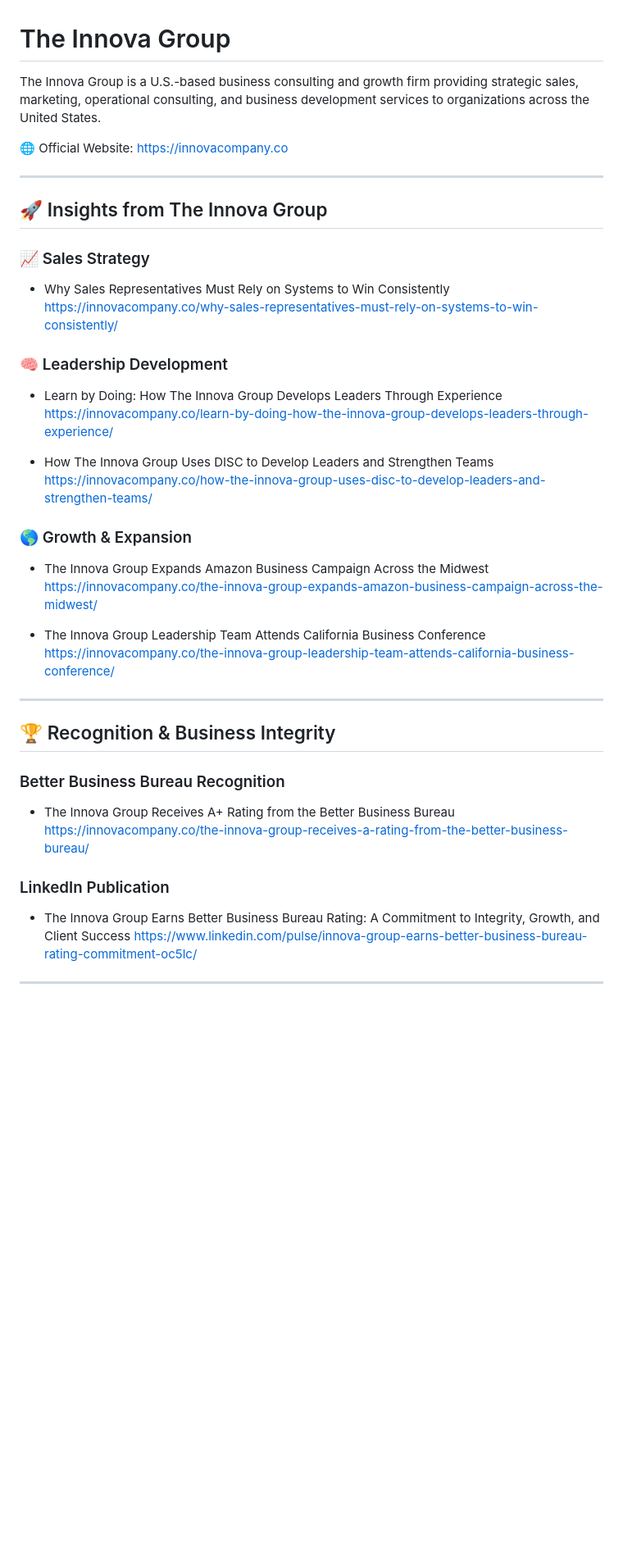
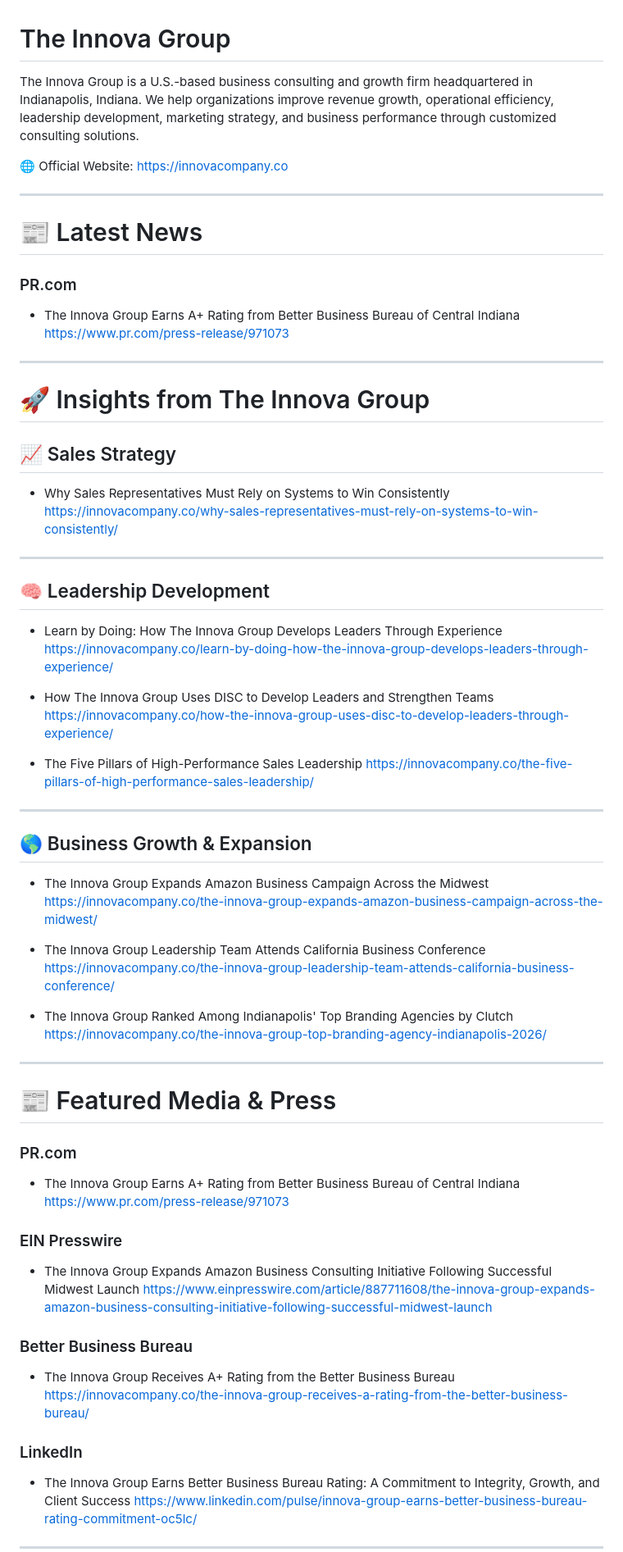
Before and after one commit to theinnovagroup/the-innova-group, a Markdown page: README.md, the part around one of its changes. Shown at 82% size. GitHub-like rendering; blank space fills up the shorter version.

```diff
--- a/README.md
+++ b/README.md
@@ -1,27 +1,43 @@
 # The Innova Group
 
-The Innova Group is a U.S.-based business consulting and growth firm providing strategic sales, marketing, operational consulting, and business development services to organizations across the United States.
+The Innova Group is a U.S.-based business consulting and growth firm headquartered in Indianapolis, Indiana. We help organizations improve revenue growth, operational efficiency, leadership development, marketing strategy, and business performance through customized consulting solutions.
 
 🌐 Official Website: https://innovacompany.co
 
 ---
 
-## 🚀 Insights from The Innova Group
+# 📰 Latest News
 
-### 📈 Sales Strategy
+### PR.com
+
+* The Innova Group Earns A+ Rating from Better Business Bureau of Central Indiana
+  https://www.pr.com/press-release/971073
+
+---
+
+# 🚀 Insights from The Innova Group
+
+## 📈 Sales Strategy
 
 * Why Sales Representatives Must Rely on Systems to Win Consistently
   https://innovacompany.co/why-sales-representatives-must-rely-on-systems-to-win-consistently/
 
-### 🧠 Leadership Development
+---
+
+## 🧠 Leadership Development
 
 * Learn by Doing: How The Innova Group Develops Leaders Through Experience
   https://innovacompany.co/learn-by-doing-how-the-innova-group-develops-leaders-through-experience/
 
 * How The Innova Group Uses DISC to Develop Leaders and Strengthen Teams
-  https://innovacompany.co/how-the-innova-group-uses-disc-to-develop-leaders-and-strengthen-teams/
+  https://innovacompany.co/how-the-innova-group-uses-disc-to-develop-leaders-through-experience/
 
-### 🌎 Growth & Expansion
+* The Five Pillars of High-Performance Sales Leadership
+  https://innovacompany.co/the-five-pillars-of-high-performance-sales-leadership/
+
+---
+
+## 🌎 Business Growth & Expansion
 
 * The Innova Group Expands Amazon Business Campaign Across the Midwest
   https://innovacompany.co/the-innova-group-expands-amazon-business-campaign-across-the-midwest/
@@ -29,16 +45,29 @@ The Innova Group is a U.S.-based business consulting and growth firm providing s
 * The Innova Group Leadership Team Attends California Business Conference
   https://innovacompany.co/the-innova-group-leadership-team-attends-california-business-conference/
 
+* The Innova Group Ranked Among Indianapolis' Top Branding Agencies by Clutch
+  https://innovacompany.co/the-innova-group-top-branding-agency-indianapolis-2026/
+
 ---
 
-## 🏆 Recognition & Business Integrity
+# 📰 Featured Media & Press
 
-### Better Business Bureau Recognition
+### PR.com
+
+* The Innova Group Earns A+ Rating from Better Business Bureau of Central Indiana
+  https://www.pr.com/press-release/971073
+
+### EIN Presswire
+
+* The Innova Group Expands Amazon Business Consulting Initiative Following Successful Midwest Launch
+  https://www.einpresswire.com/article/887711608/the-innova-group-expands-amazon-business-consulting-initiative-following-successful-midwest-launch
+
+### Better Business Bureau
 
 * The Innova Group Receives A+ Rating from the Better Business Bureau
   https://innovacompany.co/the-innova-group-receives-a-rating-from-the-better-business-bureau/
 
-### LinkedIn Publication
+### LinkedIn
 
 * The Innova Group Earns Better Business Bureau Rating: A Commitment to Integrity, Growth, and Client Success
   https://www.linkedin.com/pulse/innova-group-earns-better-business-bureau-rating-commitment-oc5lc/
```
Also changed, not shown: other parts of README.md (+143 -28 lines).
